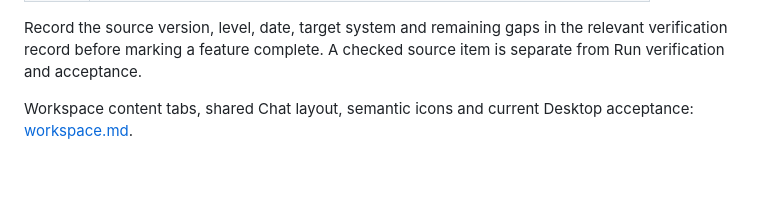
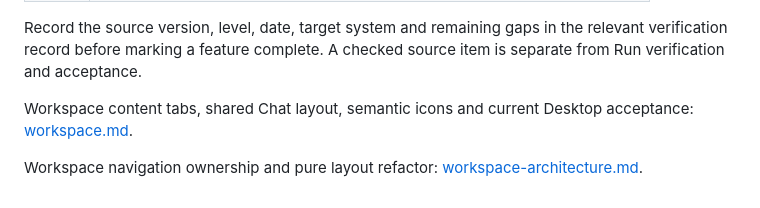
Before and after one commit to 1339190177/pero, a Markdown page: docs/fitness/README.md, the part around the change. Rendered like a GitHub page; blank space fills up the shorter version.

```diff
--- a/docs/fitness/README.md
+++ b/docs/fitness/README.md
@@ -72,3 +72,6 @@ Record the source version, level, date, target system and remaining gaps in the
 
 Workspace content tabs, shared Chat layout, semantic icons and current Desktop
 acceptance: [workspace.md](workspace.md).
+
+Workspace navigation ownership and pure layout refactor:
+[workspace-architecture.md](workspace-architecture.md).
```
Also changed, not shown: docs/adr/0013-workspace-content-tabs.md (+59 -16 lines), docs/fitness/workspace-architecture.md (added, +92 -0 lines).
